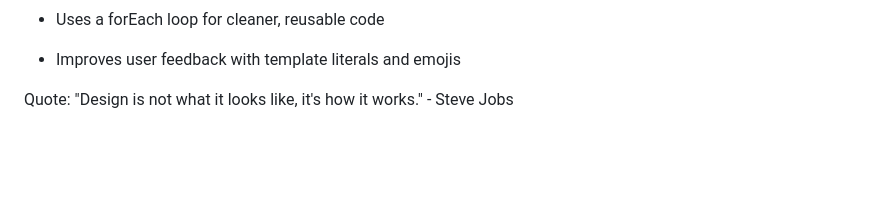
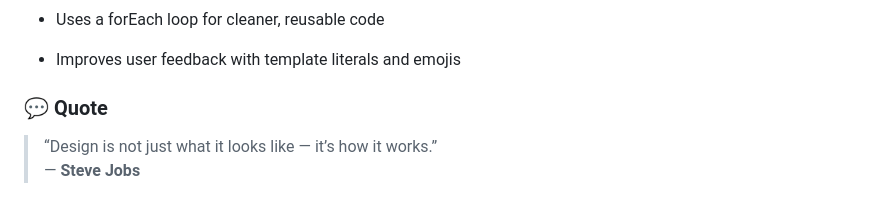
Before and after one commit to gageb3/gageb3, a Markdown page: README.md, the part around the change. Drawn GitHub-style; blank space fills up the shorter version.

```diff
--- a/README.md
+++ b/README.md
@@ -132,4 +132,6 @@ $(function () {
 - Improves user feedback with template literals and emojis
 </detail>
 
-Quote: "Design is not what it looks like, it's how it works." - Steve Jobs
+### 💬 Quote
+> “Design is not just what it looks like — it’s how it works.”
+> — **Steve Jobs**
```
